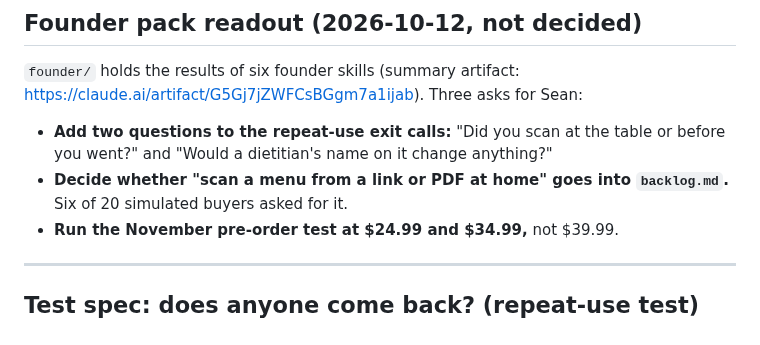
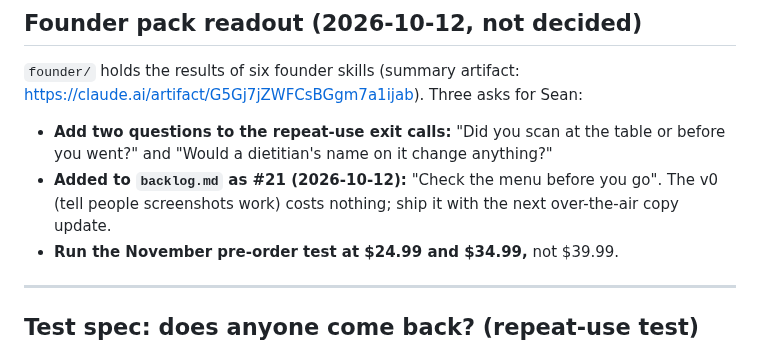
Before and after one commit to stlynn13-lgtm/eat-out-better, a Markdown page: plan.md, the part around the change. GitHub-like rendering.

Commit message:
Backlog #21: check the menu before you go (link/PDF/screenshot)
Co-Authored-By: Claude Opus 5.5 <noreply@anthropic.com>
Claude-Session: https://claude.ai/code/session_01TumgTq6NycpCoQMDvZGz4h

```diff
--- a/plan.md
+++ b/plan.md
@@ -23,7 +23,7 @@ And one test in the pricing pre-mortem that can't run as written: Apple Ads only
 
 `founder/` holds the results of six founder skills (summary artifact: https://claude.ai/artifact/G5Gj7jZWFCsBGgm7a1ijab). Three asks for Sean:
 - **Add two questions to the repeat-use exit calls:** "Did you scan at the table or before you went?" and "Would a dietitian's name on it change anything?"
-- **Decide whether "scan a menu from a link or PDF at home" goes into `backlog.md`.** Six of 20 simulated buyers asked for it.
+- **Added to `backlog.md` as #21 (2026-10-12):** "Check the menu before you go". The v0 (tell people screenshots work) costs nothing; ship it with the next over-the-air copy update.
 - **Run the November pre-order test at $24.99 and $34.99,** not $39.99.
 
 ---
```
Also changed, not shown: backlog.md (+1 -0 lines).
